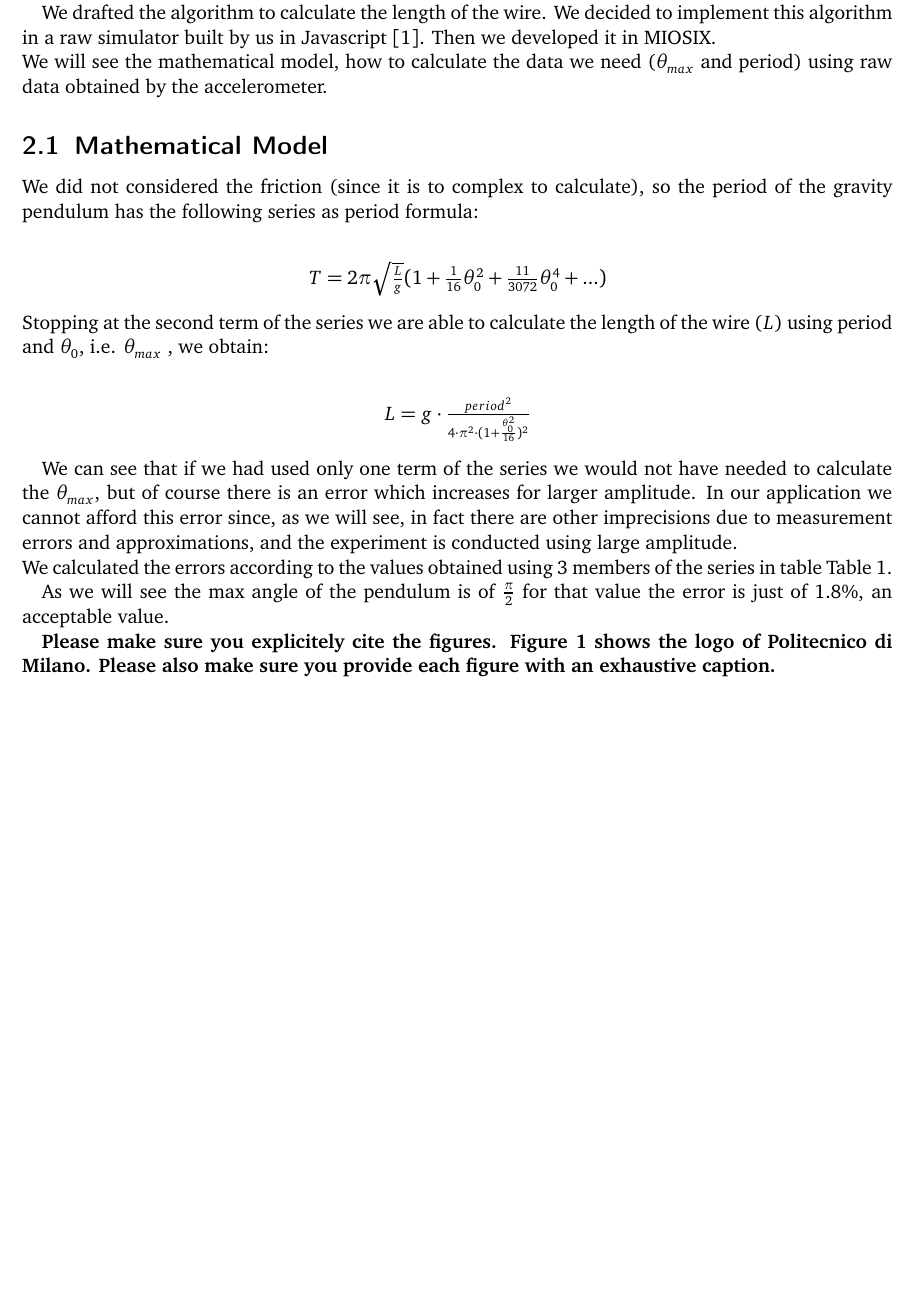
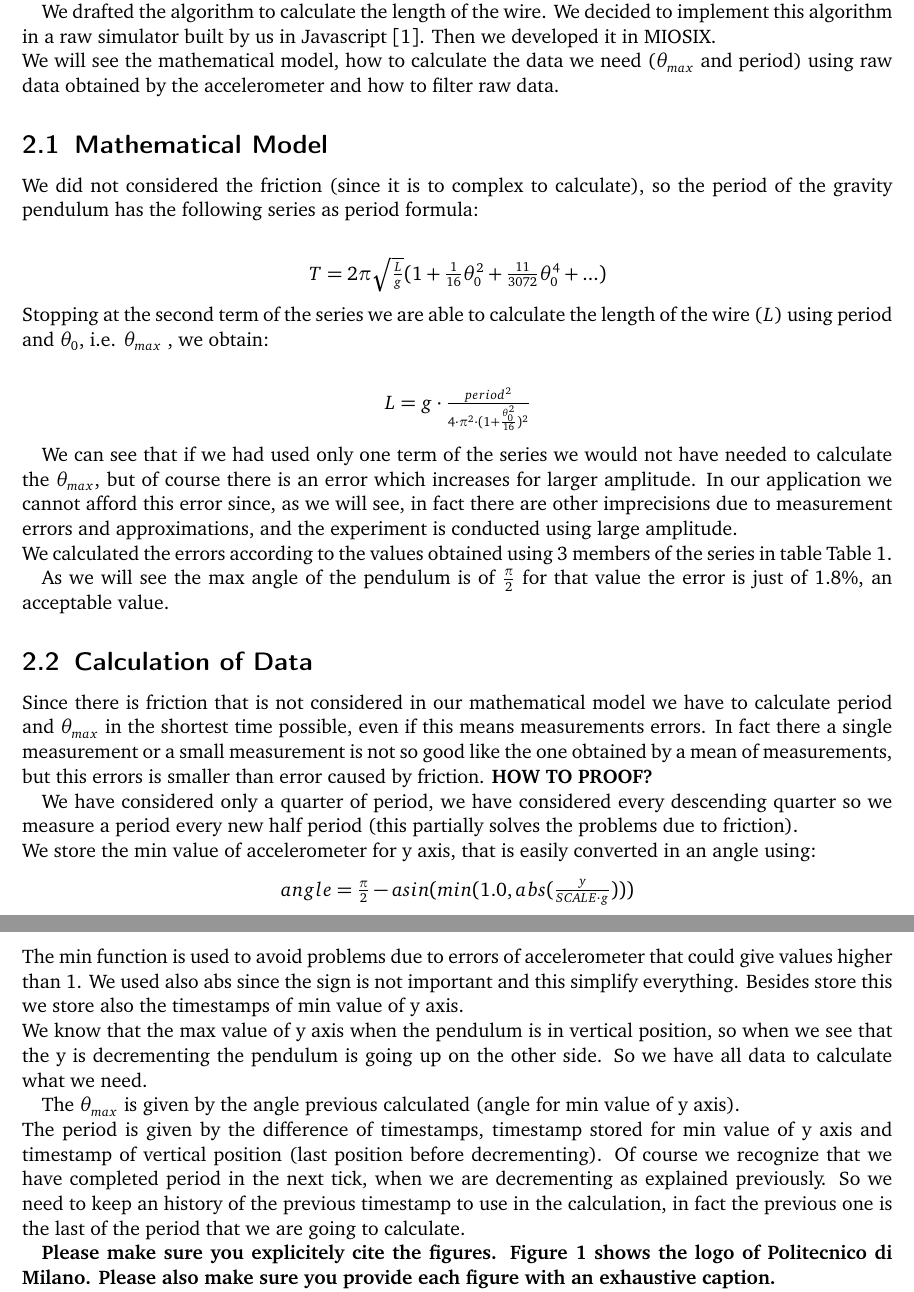
Before and after one commit to electronic-pendulum/report, a LaTeX document (template.tex, which reads text/coding.tex): part of page 4 of 9 before the commit and two parts of pages 4 and 5 of 10 after it, the two joined at a grey line, cut so that both start at the same text, the shorter picture padded with empty space. Compiled offline with pdfLaTeX.

Commit message:
[design] draft calculation of data
Signed-off-by: Claudio Cardinale <cardinale.claudio@gmail.com>

```diff
--- a/text/coding.tex
+++ b/text/coding.tex
@@ -29,7 +29,7 @@ Our work can be divided in three distinct phases:
 \textbf{Maybe the following text should be inserted in "summary of the work"}
 
 We drafted the algorithm to calculate the length of the wire. We decided to implement this algorithm in a raw simulator built by us in Javascript \cite{javascriptPrototype}. Then we developed it in MIOSIX.\\
-We will see the mathematical model, how to calculate the data we need ($\theta_{max}$ and period) using raw data obtained by the accelerometer.
+We will see the mathematical model, how to calculate the data we need ($\theta_{max}$ and period) using raw data obtained by the accelerometer and how to filter raw data.
 
 \subsection{Mathematical Model}
 We did not considered the friction (since it is to complex to calculate), so the period of the gravity pendulum has the following series as period formula: \\
@@ -62,9 +62,25 @@ We calculated the errors according to the values obtained using 3 members of the
 
 As we will see the max angle of the pendulum is of $\frac{\pi}{2}$ for that value the error is just of 1.8\%, an acceptable value.
 
+\subsection{Calculation of Data}
+Since there is friction that is not considered in our mathematical model we have to calculate period and $\theta_{max}$ in the shortest time possible, even if this means measurements errors. In fact there a single measurement or a small measurement is not so good like the one obtained by a mean of measurements, but this errors is smaller than error caused by friction. \textbf{HOW TO PROOF?}\par
+
+We have considered only a quarter of period, we have considered every descending quarter so we measure a period every new half period (this partially solves the problems due to friction).\\
+We store the min value of accelerometer for y axis, that is easily converted in an angle using:
+\begin{center}
+	$angle = \frac{\pi}{2} -asin(min(1.0, abs(\frac{y}{SCALE \cdot g})))$\\
+\end{center}
+The min function is used to avoid problems due to errors of accelerometer that could give values higher than 1. We used also abs since the sign is not important and this simplify everything.
+Besides store this we store also the timestamps of min value of y axis.\\
+We know that the max value of y axis when the pendulum is in vertical position, so when we see that the y is decrementing the pendulum is going up on the other side. So we have all data to calculate what we need.\par
+
+The $\theta_{max}$ is given by the  angle previous calculated (angle for min value of y axis).\\
+The period is given by the difference of timestamps, timestamp stored for min value of y axis and timestamp of vertical position (last position before decrementing).
+Of course we recognize that we have completed period in the next tick, when we are decrementing as explained previously. So we need to keep an history of the previous timestamp to use in the calculation, in fact the previous one is the last of the period that we are going to calculate.
+
+%say about problems due to offset
 %say that we can use one term and we don't need theta, is an observation
 %say how to calculate theta and  period
-%say the error in % using one term
 %say int he next chapter that for a lot of reasons the experiment is doen using large amplitude, say why
 %say the reasons of the angle choosen
 
```
